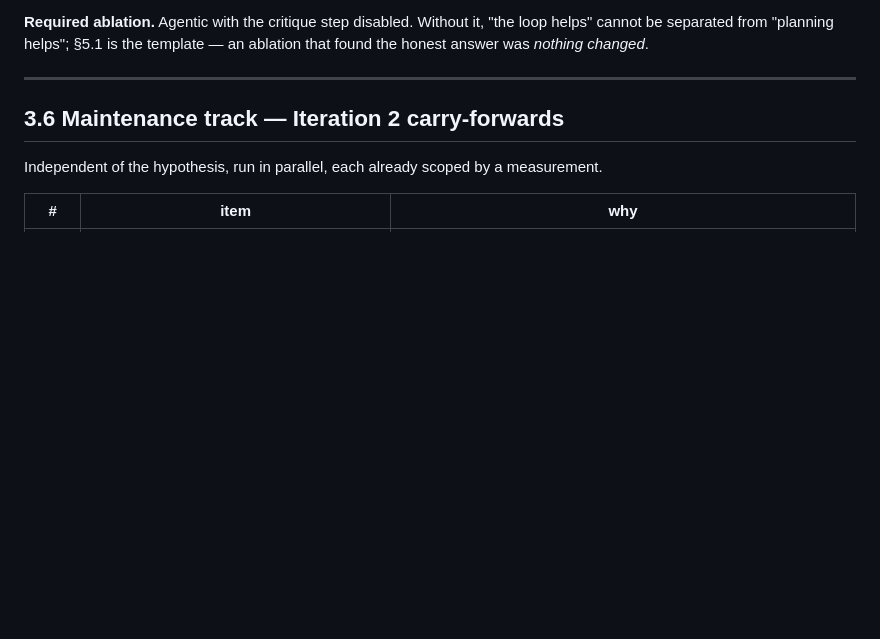
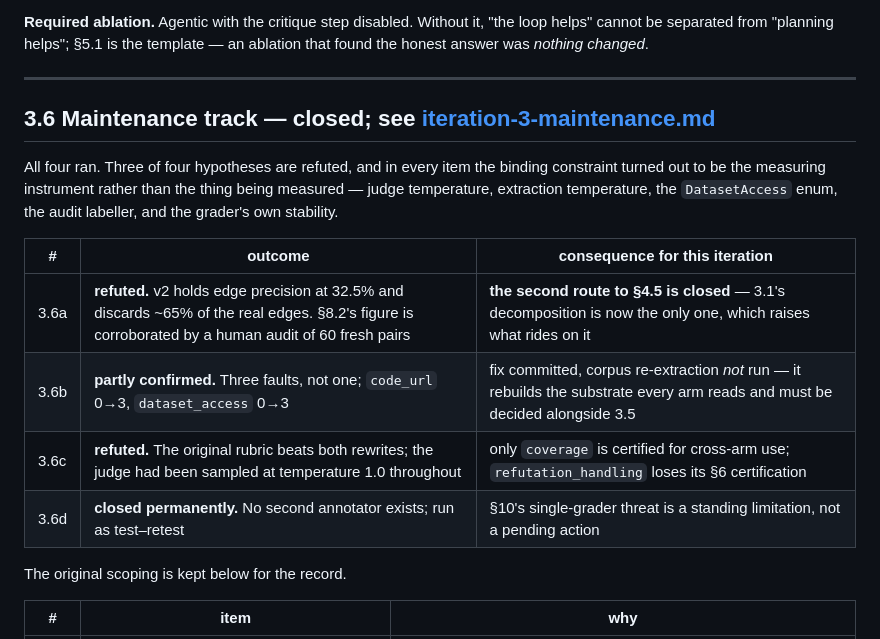
Before and after one commit to jask7075/Research-Paper-Synthesis-Graph, a Markdown page: docs/iteration-3-plan.md, the part around one of its changes. Drawn GitHub-style; blank space fills up the shorter version.

```diff
--- a/docs/iteration-3-plan.md
+++ b/docs/iteration-3-plan.md
@@ -189,9 +222,21 @@ found the honest answer was *nothing changed*.
 
 ---
 
-## 3.6 Maintenance track — Iteration 2 carry-forwards
+## 3.6 Maintenance track — **closed**; see [iteration-3-maintenance.md](iteration-3-maintenance.md)
 
-Independent of the hypothesis, run in parallel, each already scoped by a measurement.
+All four ran. Three of four hypotheses are refuted, and in every item the binding constraint
+turned out to be the measuring instrument rather than the thing being measured — judge
+temperature, extraction temperature, the `DatasetAccess` enum, the audit labeller, and the
+grader's own stability.
+
+| # | outcome | consequence for this iteration |
+|---|---|---|
+| 3.6a | **refuted.** v2 holds edge precision at 32.5% and discards ~65% of the real edges. §8.2's figure is corroborated by a human audit of 60 fresh pairs | **the second route to §4.5 is closed** — 3.1's decomposition is now the only one, which raises what rides on it |
+| 3.6b | **partly confirmed.** Three faults, not one; `code_url` 0→3, `dataset_access` 0→3 | fix committed, corpus re-extraction *not* run — it rebuilds the substrate every arm reads and must be decided alongside 3.5 |
+| 3.6c | **refuted.** The original rubric beats both rewrites; the judge had been sampled at temperature 1.0 throughout | only `coverage` is certified for cross-arm use; `refutation_handling` loses its §6 certification |
+| 3.6d | **closed permanently.** No second annotator exists; run as test–retest | §10's single-grader threat is a standing limitation, not a pending action |
+
+The original scoping is kept below for the record.
 
 | # | item | why |
 |---|---|---|
```
Also changed, not shown: other parts of docs/iteration-3-plan.md (+37 -4 lines).
